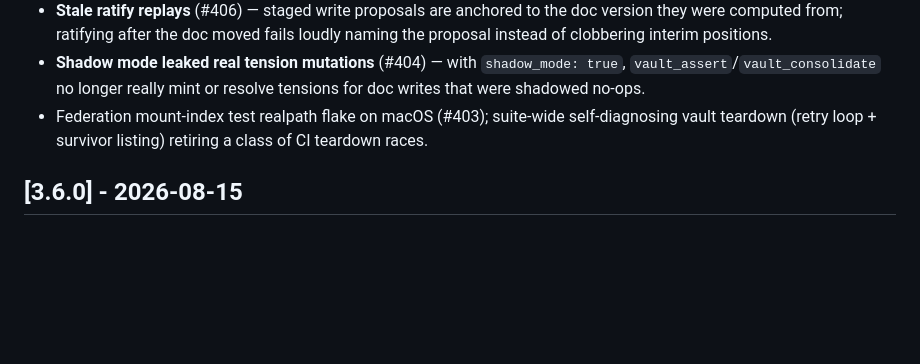
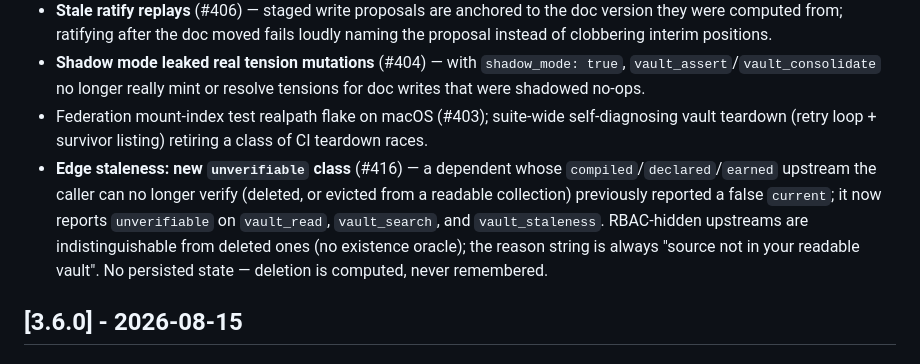
Before and after one commit to mavaali/daftari, a Markdown page: CHANGELOG.md, the part around the change. Rendered like a GitHub page; blank space fills up the shorter version.

Commit message:
docs(#416): changelog + staleness-class docs for unverifiable
Co-Authored-By: Claude Sonnet 4.6 <noreply@anthropic.com>

```diff
--- a/CHANGELOG.md
+++ b/CHANGELOG.md
@@ -23,6 +23,7 @@ The multi-user hardening release (#399, #402–#411): single-user correctness is
 - **Stale ratify replays** (#406) — staged write proposals are anchored to the doc version they were computed from; ratifying after the doc moved fails loudly naming the proposal instead of clobbering interim positions.
 - **Shadow mode leaked real tension mutations** (#404) — with `shadow_mode: true`, `vault_assert`/`vault_consolidate` no longer really mint or resolve tensions for doc writes that were shadowed no-ops.
 - Federation mount-index test realpath flake on macOS (#403); suite-wide self-diagnosing vault teardown (retry loop + survivor listing) retiring a class of CI teardown races.
+- **Edge staleness: new `unverifiable` class** (#416) — a dependent whose `compiled`/`declared`/`earned` upstream the caller can no longer verify (deleted, or evicted from a readable collection) previously reported a false `current`; it now reports `unverifiable` on `vault_read`, `vault_search`, and `vault_staleness`. RBAC-hidden upstreams are indistinguishable from deleted ones (no existence oracle); the reason string is always "source not in your readable vault". No persisted state — deletion is computed, never remembered.
 
 ## [3.6.0] - 2026-08-15
 
```
